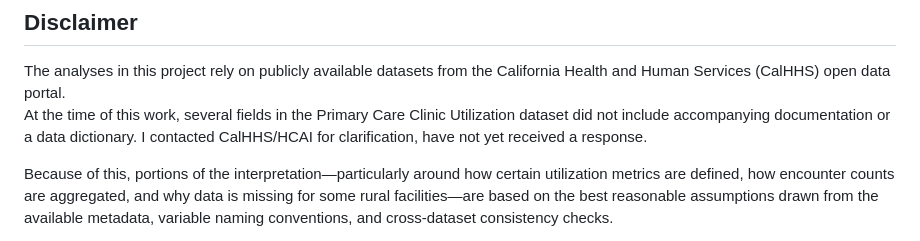
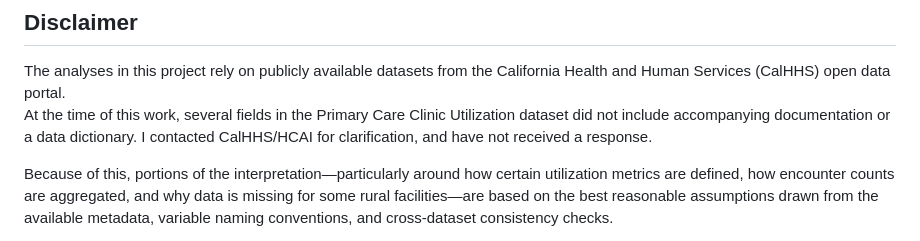
Before and after one commit to garaj2/pcp-ed-mismatch-cancer-utilization, a Markdown page: README.md, the part around the change. Drawn GitHub-style.

```diff
--- a/README.md
+++ b/README.md
@@ -175,7 +175,7 @@ All in all, these indices offer a simplified but actionable signal for organizat
 ## Disclaimer
 
 The analyses in this project rely on publicly available datasets from the California Health and Human Services (CalHHS) open data portal.
-At the time of this work, several fields in the Primary Care Clinic Utilization dataset did not include accompanying documentation or a data dictionary. I contacted CalHHS/HCAI for clarification, have not yet received a response.
+At the time of this work, several fields in the Primary Care Clinic Utilization dataset did not include accompanying documentation or a data dictionary. I contacted CalHHS/HCAI for clarification, and have not received a response.
 
 Because of this, portions of the interpretation—particularly around how certain utilization metrics are defined, how encounter counts are aggregated, and why data is missing for some rural facilities—are based on the best reasonable assumptions drawn from the available metadata, variable naming conventions, and cross-dataset consistency checks.
 
```
